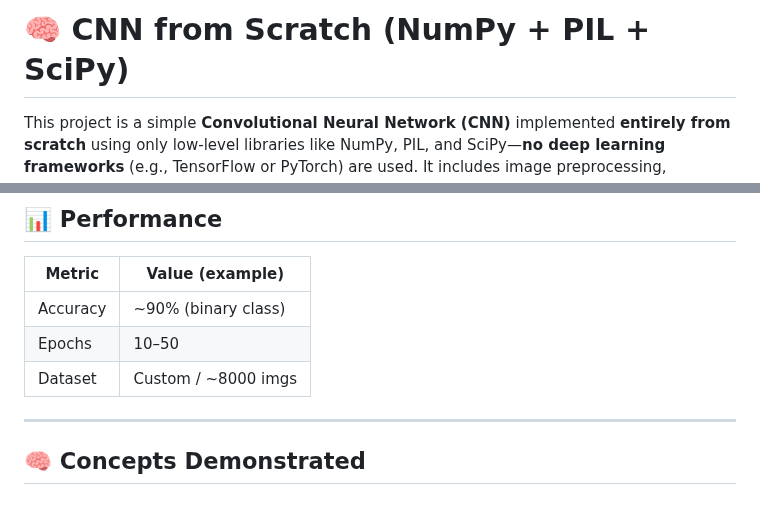
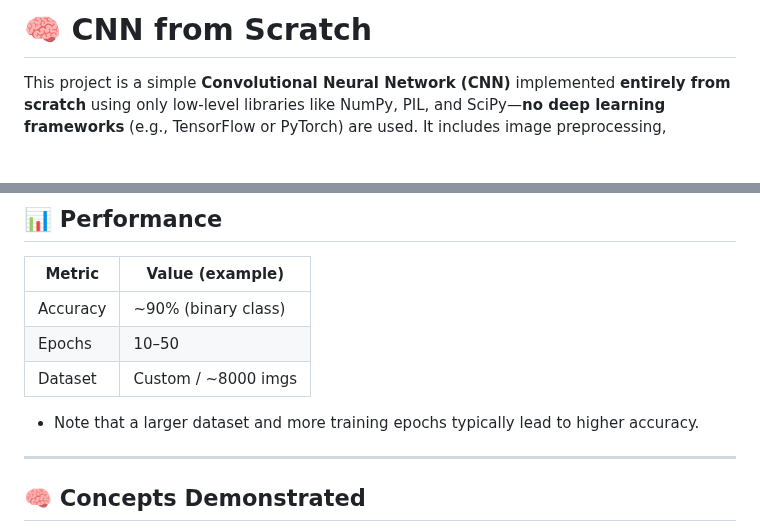
Before and after one commit to 77AXEL/PyCNN, a Markdown page: README.md, 2 parts joined by grey strips. Rendered like a GitHub page; blank space fills up the shorter version.

```diff
--- a/README.md
+++ b/README.md
@@ -1,4 +1,4 @@
-# 🧠 CNN from Scratch (NumPy + PIL + SciPy)
+# 🧠 CNN from Scratch
 
 This project is a simple **Convolutional Neural Network (CNN)** implemented **entirely from scratch** using only low-level libraries like NumPy, PIL, and SciPy—**no deep learning frameworks** (e.g., TensorFlow or PyTorch) are used. It includes image preprocessing, convolution and pooling operations, ReLU and softmax activations, forward/backward propagation, and a fully connected classifier.
 
@@ -149,6 +149,7 @@ print("Predicted class:", prediction)
 | Epochs   | 10–50                |
 | Dataset  | Custom / \~8000 imgs |
 
+* Note that a larger dataset and more training epochs typically lead to higher accuracy.
 ---
 
 ## 🧠 Concepts Demonstrated
```
